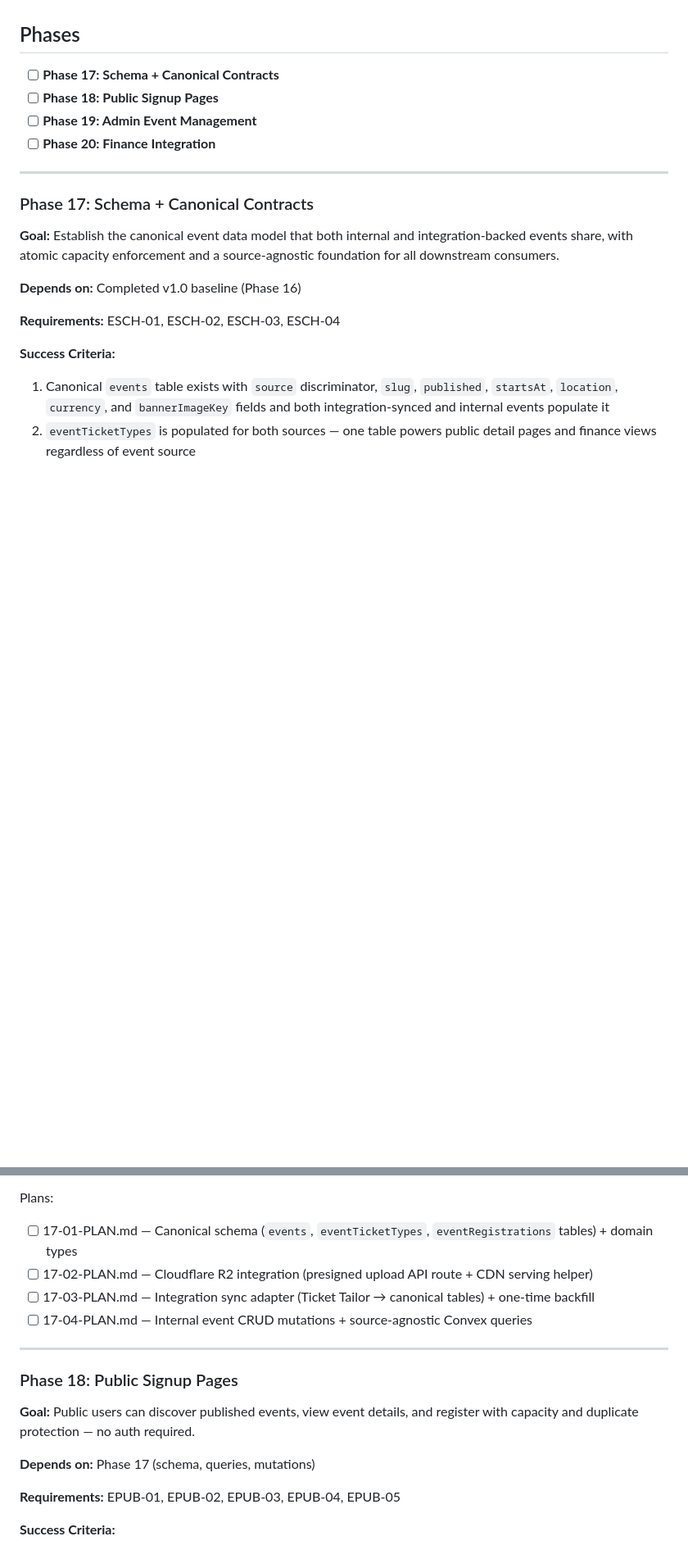
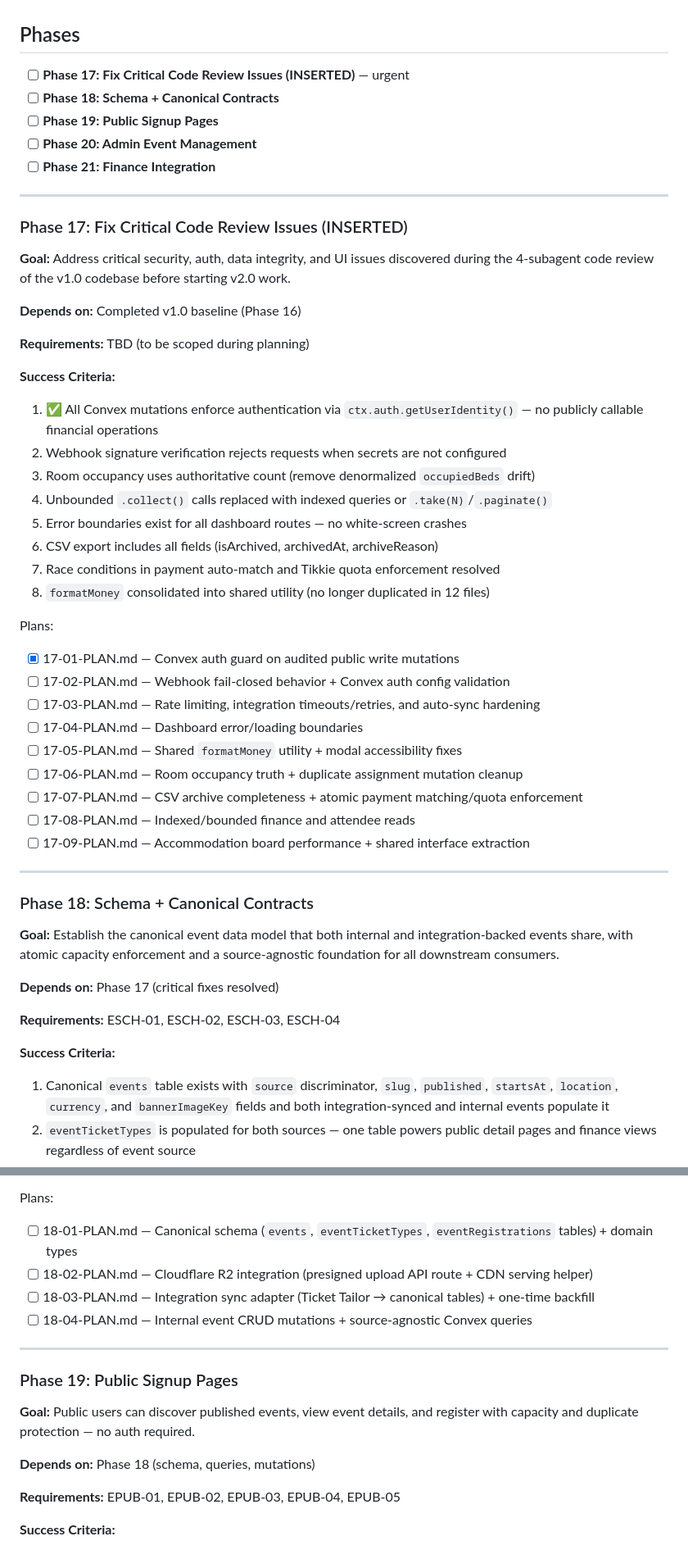
Before and after one commit to ClintonEmok/conference-finance-dashboard, a Markdown page: .planning/ROADMAP.md, 2 parts joined by grey strips. Shown at 82% size. Rendered like a GitHub page; blank space fills up the shorter version.

```diff
--- a/.planning/ROADMAP.md
+++ b/.planning/ROADMAP.md
@@ -25,18 +25,52 @@
 
 ## Phases
 
-- [ ] **Phase 17: Schema + Canonical Contracts**
-- [ ] **Phase 18: Public Signup Pages**
-- [ ] **Phase 19: Admin Event Management**
-- [ ] **Phase 20: Finance Integration**
+- [ ] **Phase 17: Fix Critical Code Review Issues (INSERTED)** — urgent
+- [ ] **Phase 18: Schema + Canonical Contracts**
+- [ ] **Phase 19: Public Signup Pages**
+- [ ] **Phase 20: Admin Event Management**
+- [ ] **Phase 21: Finance Integration**
 
 ---
 
-### Phase 17: Schema + Canonical Contracts
+### Phase 17: Fix Critical Code Review Issues (INSERTED)
+
+**Goal:** Address critical security, auth, data integrity, and UI issues discovered during the 4-subagent code review of the v1.0 codebase before starting v2.0 work.
+
+**Depends on:** Completed v1.0 baseline (Phase 16)
+
+**Requirements:** TBD (to be scoped during planning)
+
+**Success Criteria:**
+
+1. ✅ All Convex mutations enforce authentication via `ctx.auth.getUserIdentity()` — no publicly callable financial operations
+2. Webhook signature verification rejects requests when secrets are not configured
+3. Room occupancy uses authoritative count (remove denormalized `occupiedBeds` drift)
+4. Unbounded `.collect()` calls replaced with indexed queries or `.take(N)`/`.paginate()`
+5. Error boundaries exist for all dashboard routes — no white-screen crashes
+6. CSV export includes all fields (isArchived, archivedAt, archiveReason)
+7. Race conditions in payment auto-match and Tikkie quota enforcement resolved
+8. `formatMoney` consolidated into shared utility (no longer duplicated in 12 files)
+
+Plans:
+
+- [x] 17-01-PLAN.md — Convex auth guard on audited public write mutations
+- [ ] 17-02-PLAN.md — Webhook fail-closed behavior + Convex auth config validation
+- [ ] 17-03-PLAN.md — Rate limiting, integration timeouts/retries, and auto-sync hardening
+- [ ] 17-04-PLAN.md — Dashboard error/loading boundaries
+- [ ] 17-05-PLAN.md — Shared `formatMoney` utility + modal accessibility fixes
+- [ ] 17-06-PLAN.md — Room occupancy truth + duplicate assignment mutation cleanup
+- [ ] 17-07-PLAN.md — CSV archive completeness + atomic payment matching/quota enforcement
+- [ ] 17-08-PLAN.md — Indexed/bounded finance and attendee reads
+- [ ] 17-09-PLAN.md — Accommodation board performance + shared interface extraction
+
+---
+
+### Phase 18: Schema + Canonical Contracts
 
 **Goal:** Establish the canonical event data model that both internal and integration-backed events share, with atomic capacity enforcement and a source-agnostic foundation for all downstream consumers.
 
-**Depends on:** Completed v1.0 baseline (Phase 16)
+**Depends on:** Phase 17 (critical fixes resolved)
 
 **Requirements:** ESCH-01, ESCH-02, ESCH-03, ESCH-04
 
@@ -50,18 +84,18 @@
 
 Plans:
 
-- [ ] 17-01-PLAN.md — Canonical schema (`events`, `eventTicketTypes`, `eventRegistrations` tables) + domain types
-- [ ] 17-02-PLAN.md — Cloudflare R2 integration (presigned upload API route + CDN serving helper)
-- [ ] 17-03-PLAN.md — Integration sync adapter (Ticket Tailor → canonical tables) + one-time backfill
-- [ ] 17-04-PLAN.md — Internal event CRUD mutations + source-agnostic Convex queries
+- [ ] 18-01-PLAN.md — Canonical schema (`events`, `eventTicketTypes`, `eventRegistrations` tables) + domain types
+- [ ] 18-02-PLAN.md — Cloudflare R2 integration (presigned upload API route + CDN serving helper)
+- [ ] 18-03-PLAN.md — Integration sync adapter (Ticket Tailor → canonical tables) + one-time backfill
+- [ ] 18-04-PLAN.md — Internal event CRUD mutations + source-agnostic Convex queries
 
 ---
 
-### Phase 18: Public Signup Pages
+### Phase 19: Public Signup Pages
 
 **Goal:** Public users can discover published events, view event details, and register with capacity and duplicate protection — no auth required.
 
-**Depends on:** Phase 17 (schema, queries, mutations)
+**Depends on:** Phase 18 (schema, queries, mutations)
 
 **Requirements:** EPUB-01, EPUB-02, EPUB-03, EPUB-04, EPUB-05
 
```
Also changed, not shown: other parts of .planning/ROADMAP.md (+21 -20 lines), .planning/STATE.md (+27 -21 lines), 1 other file.
